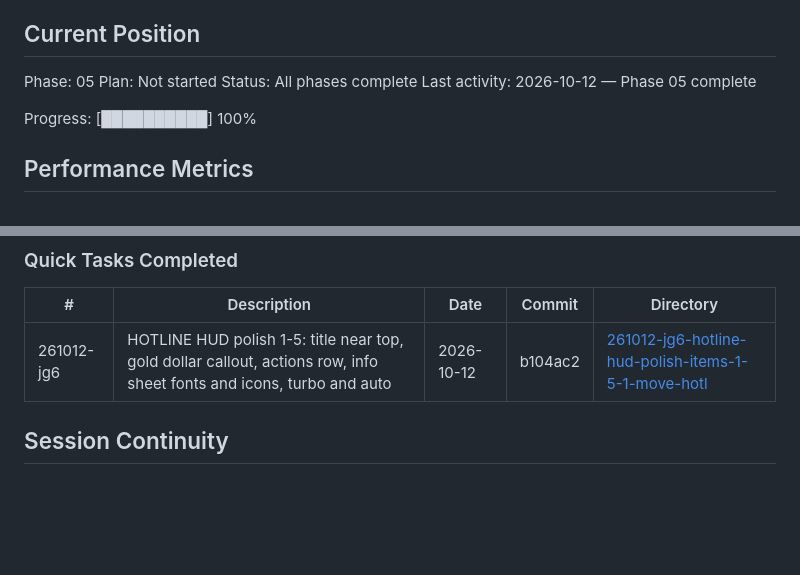
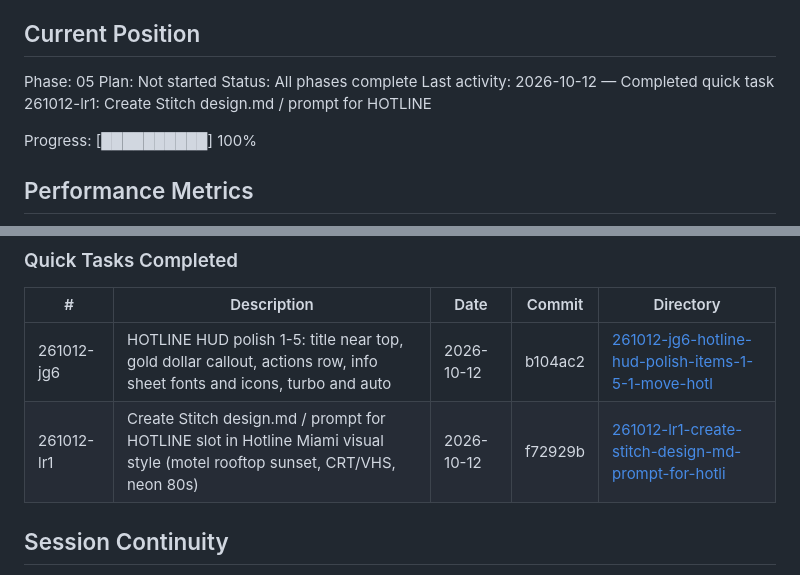
Before and after one commit to ErrTem/casino-pixi-portfolio, a Markdown page: .planning/STATE.md, 2 parts joined by grey strips. GitHub-like rendering; blank space fills up the shorter version.

Commit message:
docs(quick-261012-lr1): Create Stitch design.md / prompt for HOTLINE
EOF

```diff
--- a/.planning/STATE.md
+++ b/.planning/STATE.md
@@ -31,7 +31,7 @@ See: .planning/PROJECT.md (updated 2026-10-09)
 Phase: 05
 Plan: Not started
 Status: All phases complete
-Last activity: 2026-10-12 — Phase 05 complete
+Last activity: 2026-10-12 — Completed quick task 261012-lr1: Create Stitch design.md / prompt for HOTLINE
 
 Progress: [██████████] 100%
 
@@ -165,6 +165,7 @@ None yet.
 | # | Description | Date | Commit | Directory |
 |---|-------------|------|--------|-----------|
 | 261012-jg6 | HOTLINE HUD polish 1-5: title near top, gold dollar callout, actions row, info sheet fonts and icons, turbo and auto | 2026-10-12 | b104ac2 | [261012-jg6-hotline-hud-polish-items-1-5-1-move-hotl](./quick/261012-jg6-hotline-hud-polish-items-1-5-1-move-hotl/) |
+| 261012-lr1 | Create Stitch design.md / prompt for HOTLINE slot in Hotline Miami visual style (motel rooftop sunset, CRT/VHS, neon 80s) | 2026-10-12 | f72929b | [261012-lr1-create-stitch-design-md-prompt-for-hotli](./quick/261012-lr1-create-stitch-design-md-prompt-for-hotli/) |
 
 ## Session Continuity
 
```
Also changed, not shown: 1 other file.
